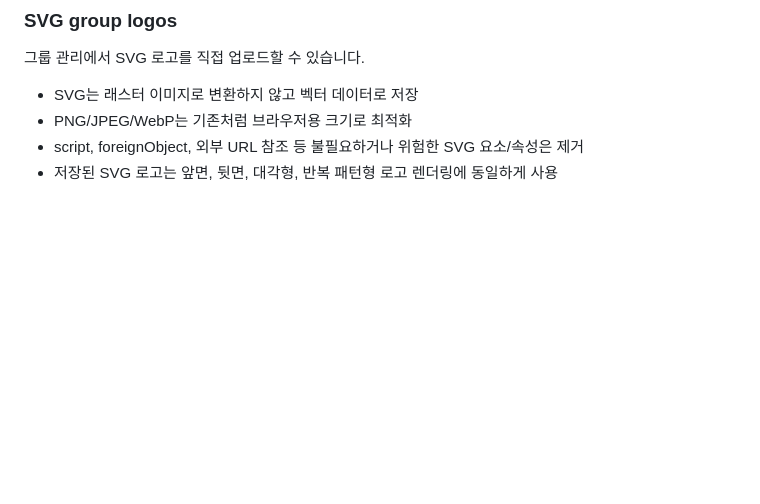
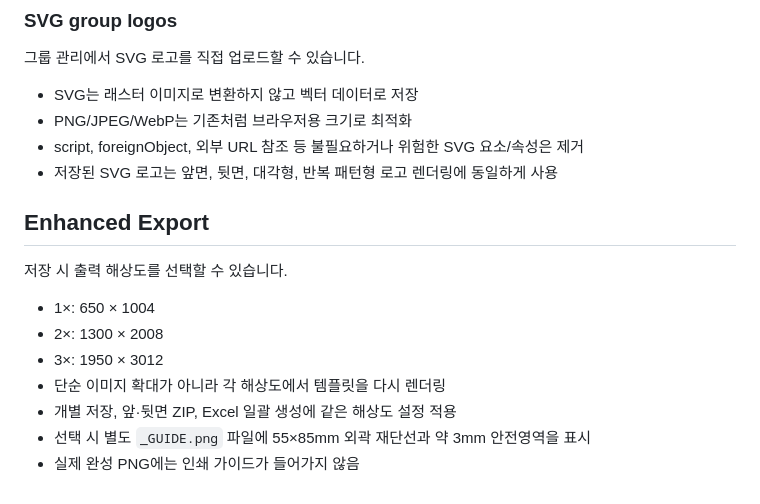
Before and after one commit to p0emkite/PhotocardMaker, a Markdown page: README.md, the part around the change. Rendered like a GitHub page; blank space fills up the shorter version.

Commit message:
Document enhanced export workflow

```diff
--- a/README.md
+++ b/README.md
@@ -100,3 +100,16 @@ npm test
 - PNG/JPEG/WebP는 기존처럼 브라우저용 크기로 최적화
 - script, foreignObject, 외부 URL 참조 등 불필요하거나 위험한 SVG 요소/속성은 제거
 - 저장된 SVG 로고는 앞면, 뒷면, 대각형, 반복 패턴형 로고 렌더링에 동일하게 사용
+
+
+## Enhanced Export
+
+저장 시 출력 해상도를 선택할 수 있습니다.
+
+- 1×: 650 × 1004
+- 2×: 1300 × 2008
+- 3×: 1950 × 3012
+- 단순 이미지 확대가 아니라 각 해상도에서 템플릿을 다시 렌더링
+- 개별 저장, 앞·뒷면 ZIP, Excel 일괄 생성에 같은 해상도 설정 적용
+- 선택 시 별도 `_GUIDE.png` 파일에 55×85mm 외곽 재단선과 약 3mm 안전영역을 표시
+- 실제 완성 PNG에는 인쇄 가이드가 들어가지 않음
```
